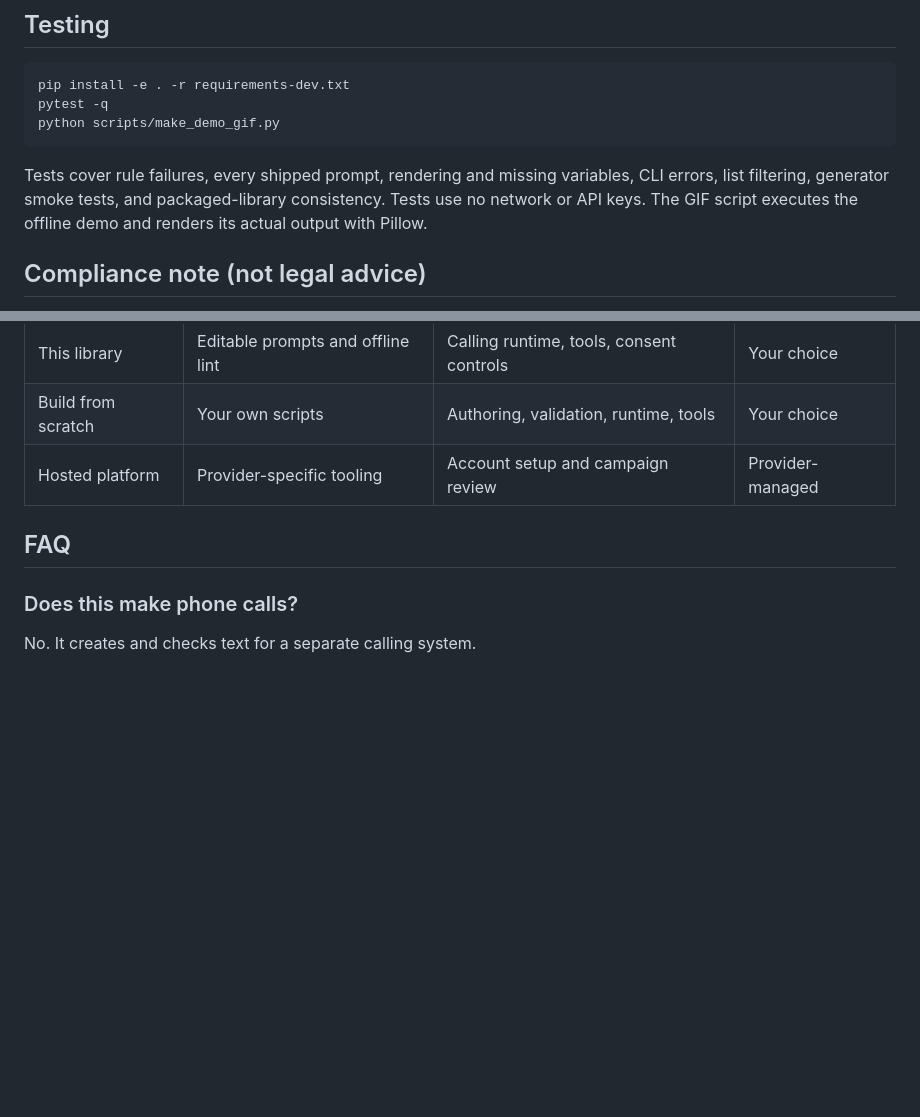
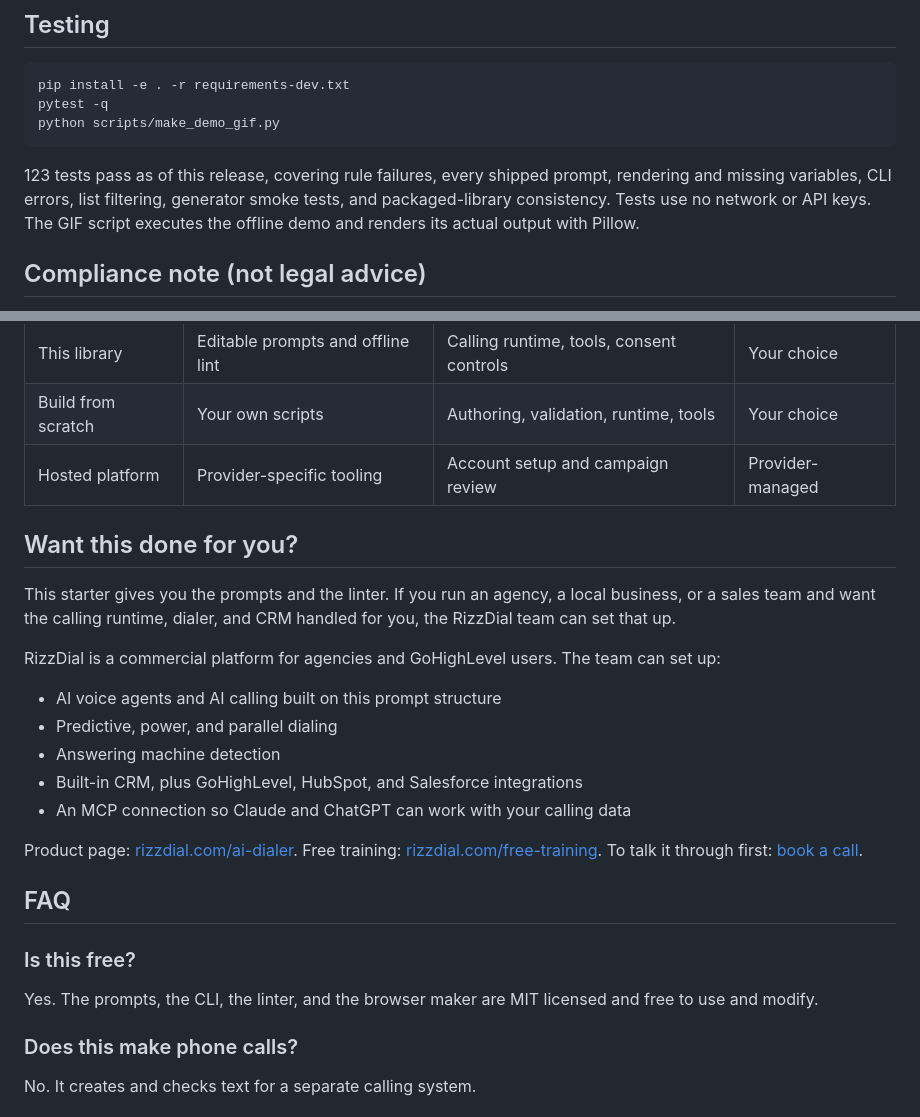
Before and after one commit to jbrazy480/voice-agent-prompts, a Markdown page: README.md, 2 parts joined by grey strips. Drawn GitHub-style; blank space fills up the shorter version.

````diff
--- a/README.md
+++ b/README.md
@@ -103,7 +175,7 @@ pytest -q
 python scripts/make_demo_gif.py
 ```
 
-Tests cover rule failures, every shipped prompt, rendering and missing variables, CLI errors, list filtering, generator smoke tests, and packaged-library consistency. Tests use no network or API keys. The GIF script executes the offline demo and renders its actual output with Pillow.
+123 tests pass as of this release, covering rule failures, every shipped prompt, rendering and missing variables, CLI errors, list filtering, generator smoke tests, and packaged-library consistency. Tests use no network or API keys. The GIF script executes the offline demo and renders its actual output with Pillow.
 
 ## Compliance note (not legal advice)
 
@@ -117,7 +189,25 @@ Calling real people with AI voices is regulated. The FCC confirms that AI-genera
 | Build from scratch | Your own scripts | Authoring, validation, runtime, tools | Your choice |
 | Hosted platform | Provider-specific tooling | Account setup and campaign review | Provider-managed |
 
+## Want this done for you?
+
+This starter gives you the prompts and the linter. If you run an agency, a local business, or a sales team and want the calling runtime, dialer, and CRM handled for you, the RizzDial team can set that up.
+
+RizzDial is a commercial platform for agencies and GoHighLevel users. The team can set up:
+
+- AI voice agents and AI calling built on this prompt structure
+- Predictive, power, and parallel dialing
+- Answering machine detection
+- Built-in CRM, plus GoHighLevel, HubSpot, and Salesforce integrations
+- An MCP connection so Claude and ChatGPT can work with your calling data
+
+Product page: [rizzdial.com/ai-dialer](https://rizzdial.com/ai-dialer?utm_source=github&utm_medium=readme&utm_campaign=voice-agent-prompts&utm_content=product). Free training: [rizzdial.com/free-training](https://rizzdial.com/free-training?utm_source=github&utm_medium=readme&utm_campaign=voice-agent-prompts&utm_content=free-training). To talk it through first: [book a call](https://rizzdial.com/booked?utm_source=github&utm_medium=readme&utm_campaign=voice-agent-prompts&utm_content=done-for-you).
+
 ## FAQ
+
+### Is this free?
+
+Yes. The prompts, the CLI, the linter, and the browser maker are MIT licensed and free to use and modify.
 
 ### Does this make phone calls?
 
````
Also changed, not shown: other parts of README.md (+128 -43 lines), CHANGELOG.md (+5 -0 lines), assets/architecture.png (added), assets/hero.png (added), assets/social-preview.png (added), 1 other file.
